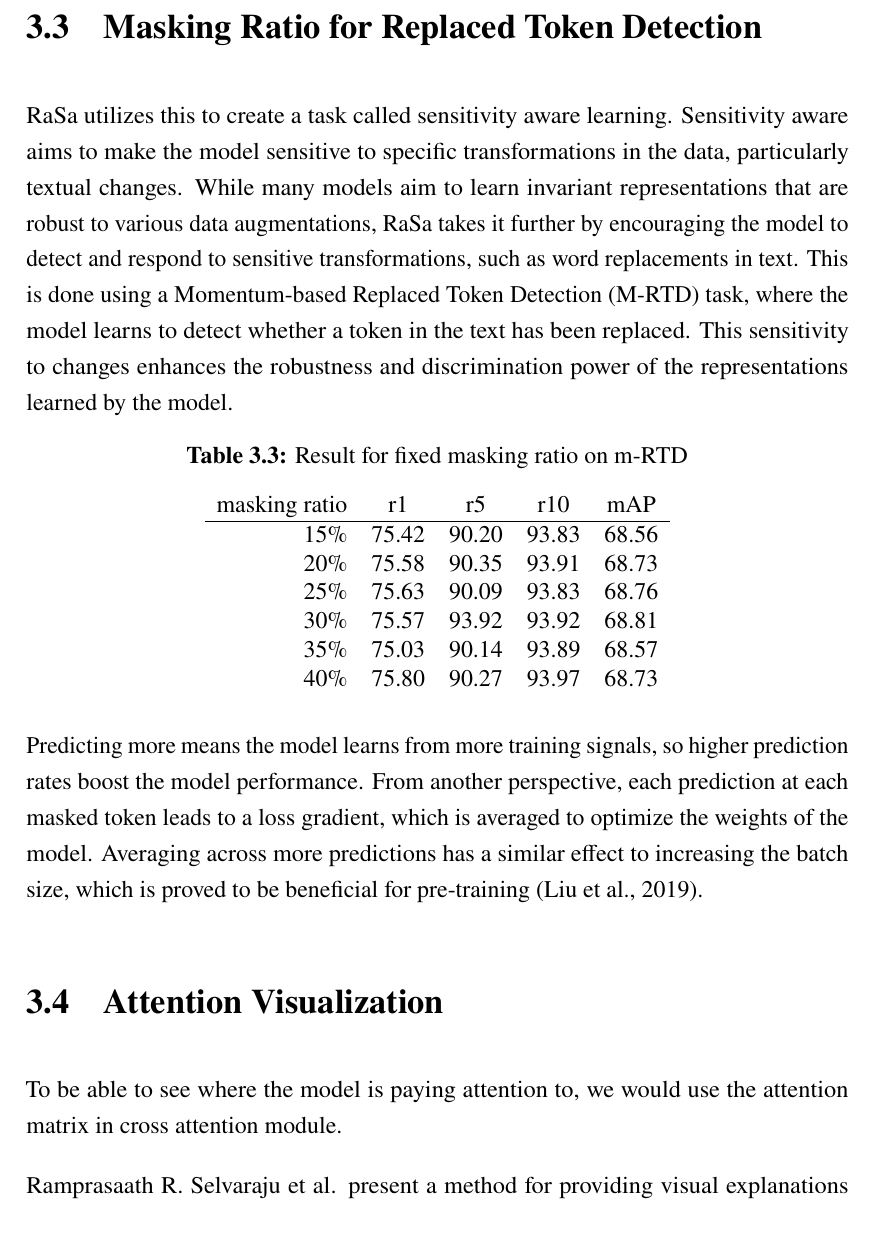
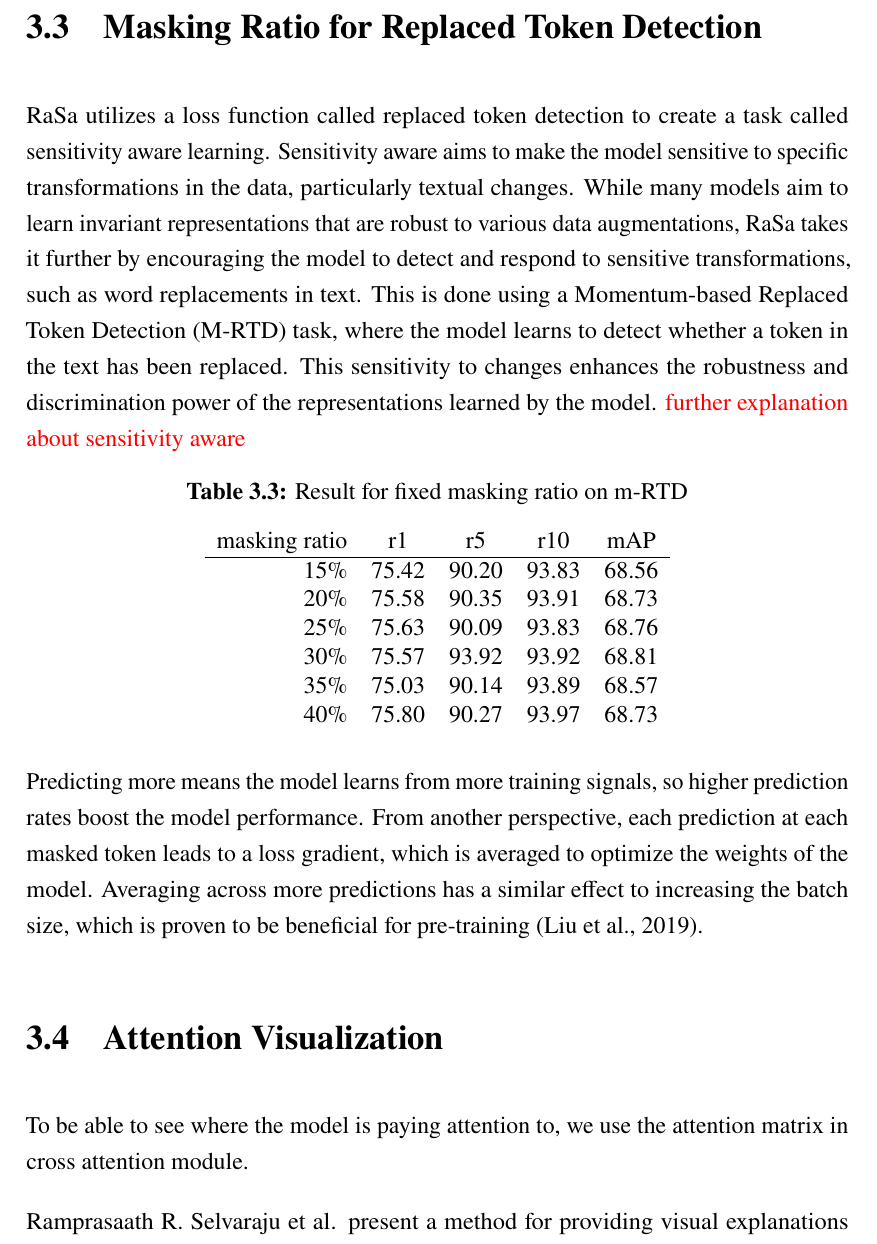
Before and after one commit to shiohiyoko/Master_thesis, a LaTeX thesis (main.tex, which reads chapters/4-design_and_implementation.tex): part of page 24 of 32, cut so that both start at the same text. Compiled offline with LuaLaTeX.

Commit message:
update method

```diff
--- a/chapters/4-design_and_implementation.tex
+++ b/chapters/4-design_and_implementation.tex
@@ -101,8 +101,10 @@ M_{cosine decrease}\left(t\right) &=& P*\left(1+cos\left(\pi*t/T\right)\right) +
 
 {\color{red} fixed until here}
 \section{Masking Ratio for Replaced Token Detection}
-RaSa utilizes this to create a task called sensitivity aware learning.
+RaSa utilizes a loss function called replaced token detection to create a task called sensitivity aware learning.
 Sensitivity aware aims to make the model sensitive to specific transformations in the data, particularly textual changes. While many models aim to learn invariant representations that are robust to various data augmentations, RaSa takes it further by encouraging the model to detect and respond to sensitive transformations, such as word replacements in text. This is done using a Momentum-based Replaced Token Detection (M-RTD) task, where the model learns to detect whether a token in the text has been replaced. This sensitivity to changes enhances the robustness and discrimination power of the representations learned by the model.
+{\color{red}further explanation about sensitivity aware}
+
 
 \begin{table}[htbp]
   \centering
@@ -118,10 +120,10 @@ Sensitivity aware aims to make the model sensitive to specific transformations i
   \end{tabular}
 \end{table}
 
-Predicting more means the model learns from more training signals, so higher prediction rates boost the model performance. From another perspective, each prediction at each masked token leads to a loss gradient, which is averaged to optimize the weights of the model. Averaging across more predictions has a similar effect to increasing the batch size, which is proved to be beneficial for pre-training (Liu et al., 2019).
+Predicting more means the model learns from more training signals, so higher prediction rates boost the model performance. From another perspective, each prediction at each masked token leads to a loss gradient, which is averaged to optimize the weights of the model. Averaging across more predictions has a similar effect to increasing the batch size, which is proven to be beneficial for pre-training (Liu et al., 2019).
 
 \section{Attention Visualization}
-To be able to see where the model is paying attention to, we would use the attention matrix in cross attention module.
+To be able to see where the model is paying attention to, we use the attention matrix in cross attention module.
 
 Ramprasaath R. Selvaraju et al. present a method for providing visual explanations for the decisions made by Convolutional Neural Networks (CNNs). This method, called Gradient-weighted Class Activation Mapping (Grad-CAM), generates a coarse localization map that highlights important regions in an image crucial for predicting a specific concept.
 
```
Also changed, not shown: chapters/4-design_and_implementation.tex (4 more changed lines).
